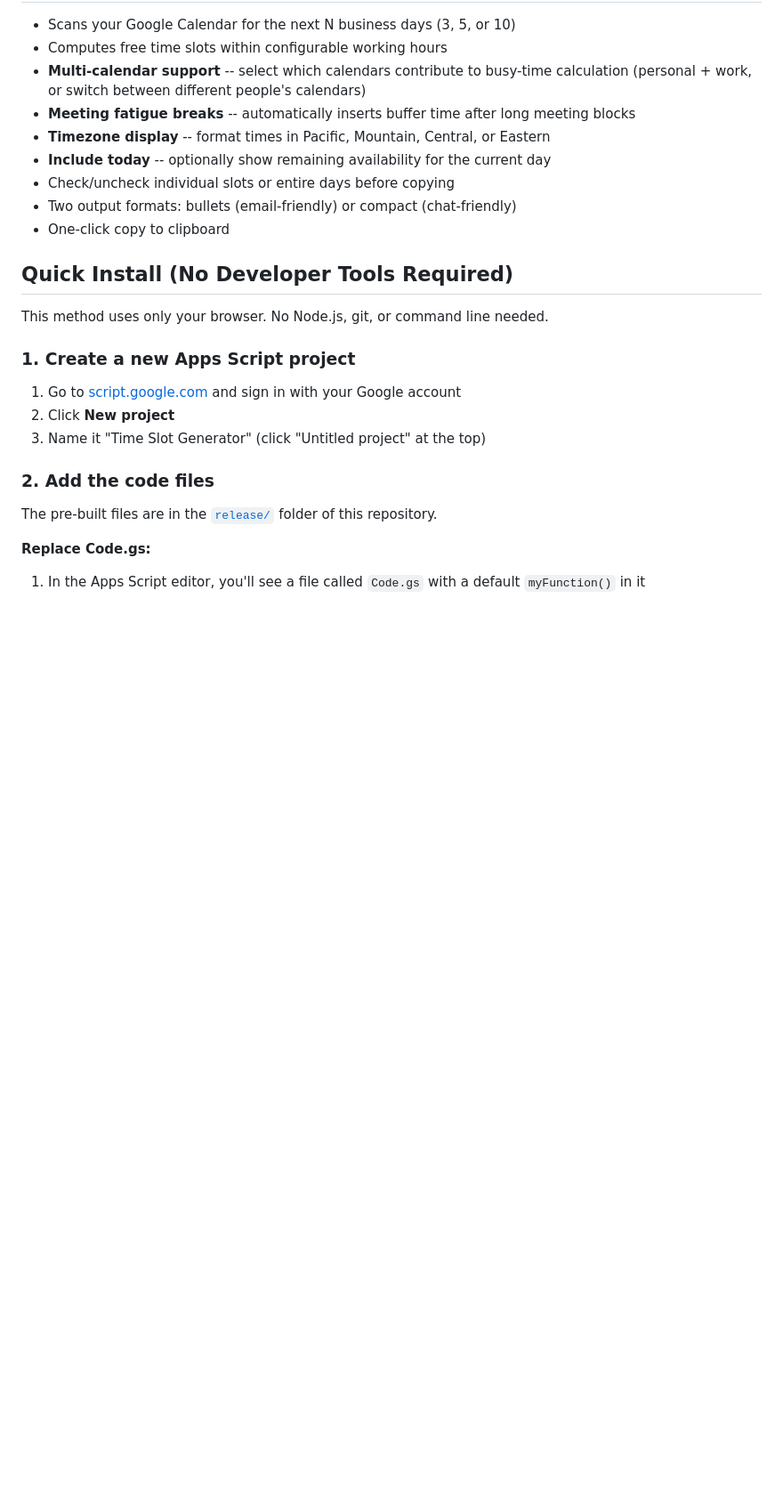
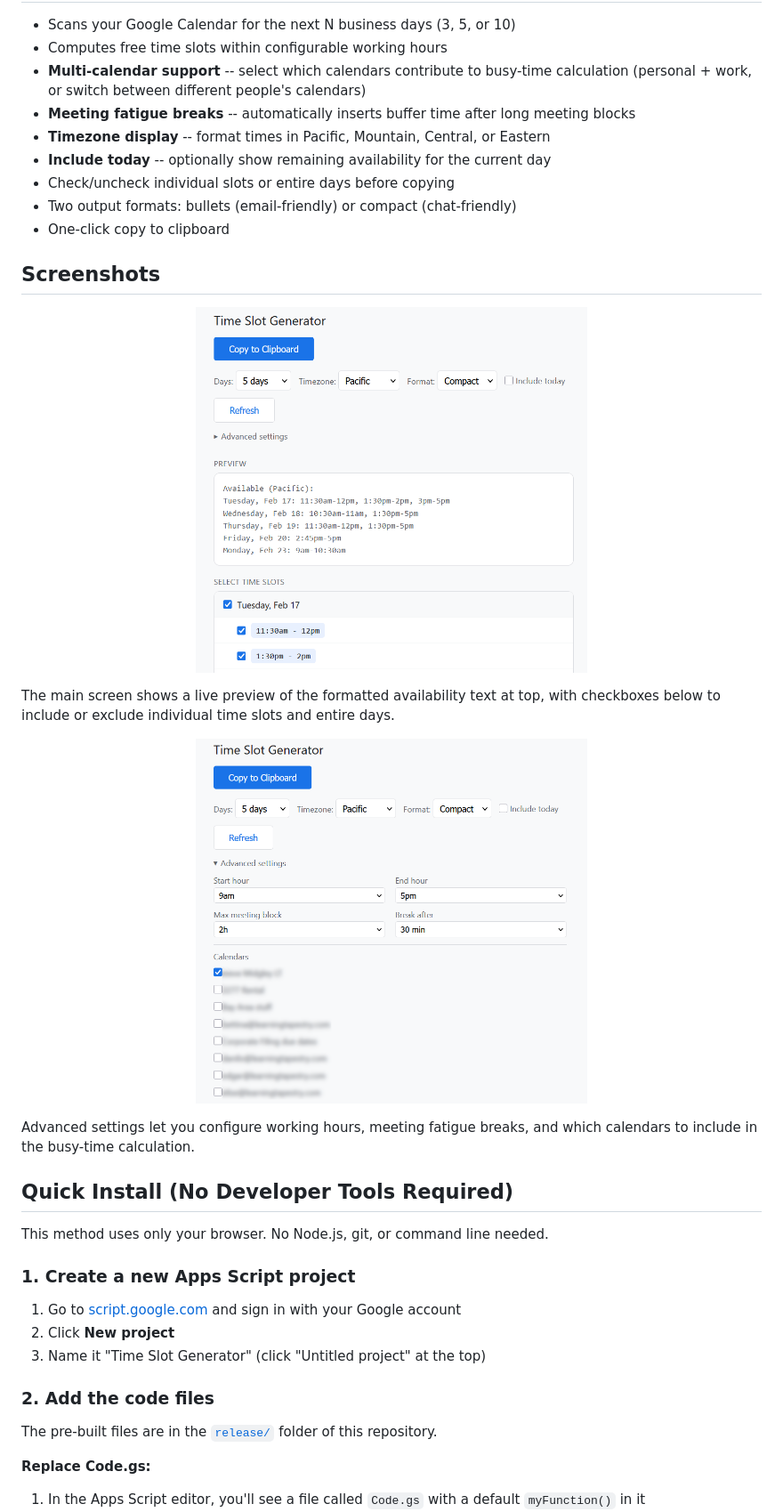
Before and after one commit to science/gcal-timeslot-generator, a Markdown page: README.md, the part around the change. Shown at 89% size. Drawn GitHub-style; pictures changed too: docs/images/advanced-settings.png (added), docs/images/main-screen.png (added); blank space fills up the shorter version.

Commit message:
Add screenshots to README and create CLAUDE.md
Co-Authored-By: Claude Opus 4.6 <noreply@anthropic.com>

```diff
--- a/README.md
+++ b/README.md
@@ -13,6 +13,20 @@ A Google Apps Script web app that reads your Google Calendar and generates copya
 - Check/uncheck individual slots or entire days before copying
 - Two output formats: bullets (email-friendly) or compact (chat-friendly)
 - One-click copy to clipboard
+
+## Screenshots
+
+<p align="center">
+  <img src="docs/images/main-screen.png" alt="Main screen showing preview and time slot selection" width="440">
+</p>
+
+The main screen shows a live preview of the formatted availability text at top, with checkboxes below to include or exclude individual time slots and entire days.
+
+<p align="center">
+  <img src="docs/images/advanced-settings.png" alt="Advanced settings with working hours, fatigue controls, and calendar selection" width="440">
+</p>
+
+Advanced settings let you configure working hours, meeting fatigue breaks, and which calendars to include in the busy-time calculation.
 
 ## Quick Install (No Developer Tools Required)
 
```
Also changed, not shown: CLAUDE.md (added, +96 -0 lines), 1 other file.
